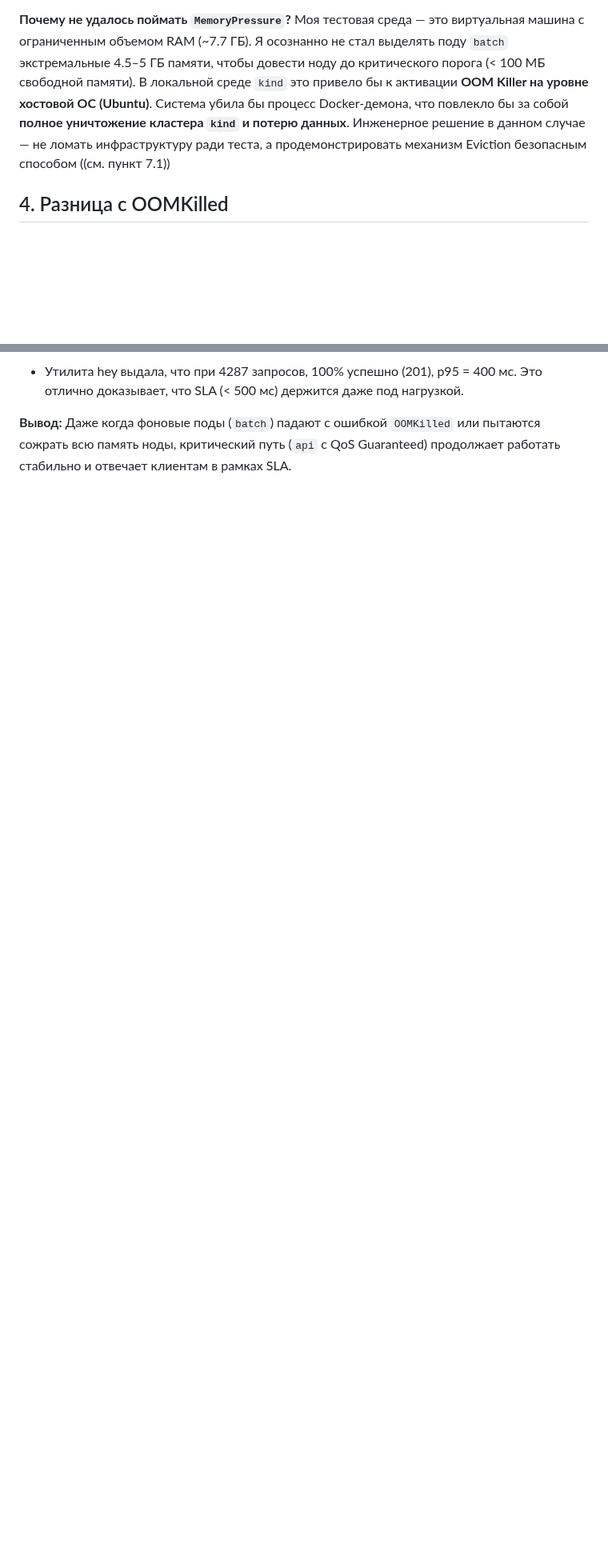
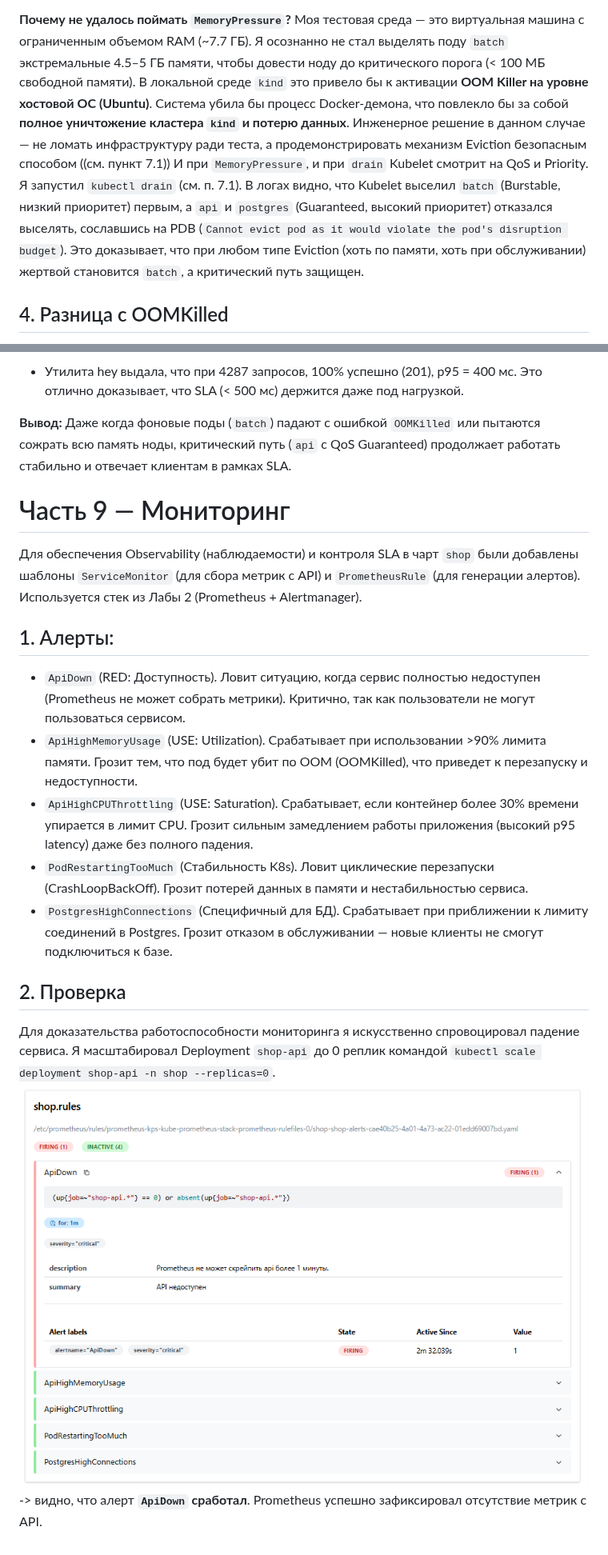
Before and after one commit to TheHomelessHacker/containerization-and-orchestration_labs, a Markdown page: 4_Critical_Path_SLA_Under_Overload/README.md, 2 parts joined by grey strips. Shown at 80% size. GitHub-like rendering; pictures changed too: 4_Critical_Path_SLA_Under_Overload/screenshots/part_9/38.png (added); blank space fills up the shorter version.

Commit message:
lab4: part_9 - Monitoring completed and comleted the lab4

```diff
--- a/4_Critical_Path_SLA_Under_Overload/README.md
+++ b/4_Critical_Path_SLA_Under_Overload/README.md
@@ -237,7 +242,8 @@ Kubelet начинает по одному аккуратно удалять (в
 
 **Почему не удалось поймать `MemoryPressure`?**
 Моя тестовая среда — это виртуальная машина с ограниченным объемом RAM (~7.7 ГБ). Я осознанно не стал выделять поду `batch` экстремальные 4.5–5 ГБ памяти, чтобы довести ноду до критического порога (< 100 МБ свободной памяти).
-В локальной среде `kind` это привело бы к активации **OOM Killer на уровне хостовой ОС (Ubuntu)**. Система убила бы процесс Docker-демона, что повлекло бы за собой **полное уничтожение кластера `kind` и потерю данных**. Инженерное решение в данном случае — не ломать инфраструктуру ради теста, а продемонстрировать механизм Eviction безопасным способом ((см. пункт 7.1))
+В локальной среде `kind` это привело бы к активации **OOM Killer на уровне хостовой ОС (Ubuntu)**. Система убила бы процесс Docker-демона, что повлекло бы за собой **полное уничтожение кластера `kind` и потерю данных**. Инженерное решение в данном случае — не ломать инфраструктуру ради теста, а продемонстрировать механизм Eviction безопасным способом ((см. пункт 7.1)) И при `MemoryPressure`, и при `drain` Kubelet смотрит на QoS и Priority.
+Я запустил `kubectl drain` (см. п. 7.1). В логах видно, что Kubelet выселил `batch` (Burstable, низкий приоритет) первым, а `api` и `postgres` (Guaranteed, высокий приоритет) отказался выселять, сославшись на PDB (`Cannot evict pod as it would violate the pod's disruption budget`). Это доказывает, что при любом типе Eviction (хоть по памяти, хоть при обслуживании) жертвой становится `batch`, а критический путь защищен.
 
 ## 4. Разница с OOMKilled
 - **OOMKilled:** убийство процесса ядром cgroup из-за превышения *собственного* лимита пода (`300Mi` при лимите `256Mi`).
@@ -299,3 +305,17 @@ Kubelet начинает по одному аккуратно удалять (в
 - Утилита hey выдала, что при 4287 запросов, 100% успешно (201), p95 = 400 мс. Это отлично доказывает, что SLA (< 500 мс) держится даже под нагрузкой.
 
 **Вывод:** Даже когда фоновые поды (`batch`) падают с ошибкой `OOMKilled` или пытаются сожрать всю память ноды, критический путь (`api` с QoS Guaranteed) продолжает работать стабильно и отвечает клиентам в рамках SLA.
+
+# Часть 9 — Мониторинг
+Для обеспечения Observability (наблюдаемости) и контроля SLA в чарт `shop` были добавлены шаблоны `ServiceMonitor` (для сбора метрик с API) и `PrometheusRule` (для генерации алертов). Используется стек из Лабы 2 (Prometheus + Alertmanager).
+## 1. Алерты:
+- `ApiDown` (RED: Доступность). Ловит ситуацию, когда сервис полностью недоступен (Prometheus не может собрать метрики). Критично, так как пользователи не могут пользоваться сервисом.
+- `ApiHighMemoryUsage` (USE: Utilization). Срабатывает при использовании >90% лимита памяти. Грозит тем, что под будет убит по OOM (OOMKilled), что приведет к перезапуску и недоступности.
+- `ApiHighCPUThrottling` (USE: Saturation). Срабатывает, если контейнер более 30% времени упирается в лимит CPU. Грозит сильным замедлением работы приложения (высокий p95 latency) даже без полного падения.
+- `PodRestartingTooMuch` (Стабильность K8s). Ловит циклические перезапуски (CrashLoopBackOff). Грозит потерей данных в памяти и нестабильностью сервиса.
+- `PostgresHighConnections` (Специфичный для БД). Срабатывает при приближении к лимиту соединений в Postgres. Грозит отказом в обслуживании — новые клиенты не смогут подключиться к базе.
+
+## 2. Проверка
+Для доказательства работоспособности мониторинга я искусственно спровоцировал падение сервиса. Я масштабировал Deployment `shop-api` до 0 реплик командой `kubectl scale deployment shop-api -n shop --replicas=0`.
+![](screenshots/part_9/38.png)
+-> видно, что алерт **`ApiDown` сработал**. Prometheus успешно зафиксировал отсутствие метрик с API.
```
Also changed, not shown: other parts of 4_Critical_Path_SLA_Under_Overload/README.md (+6 -1 lines).
